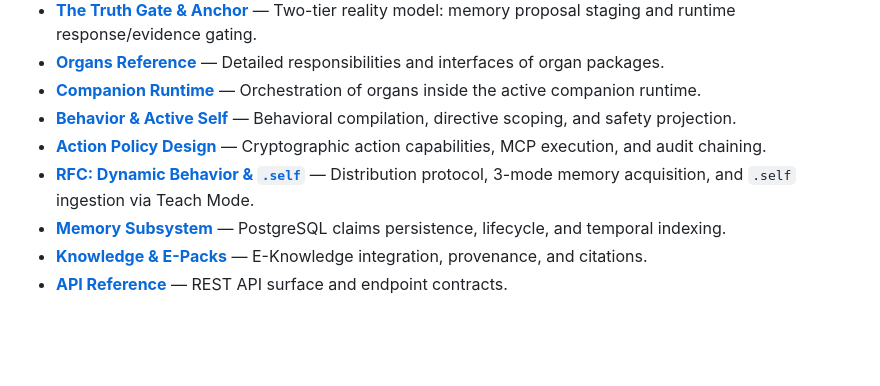
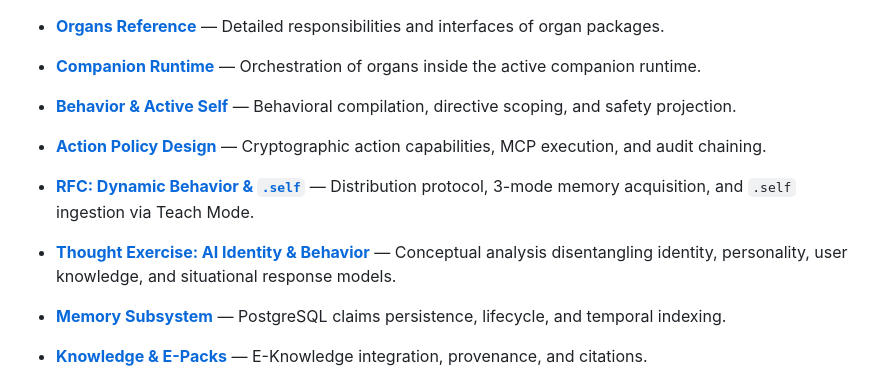
Before and after one commit to vxnus-studio/siduri-x, a Markdown page: docs/README.md, the part around the change. GitHub-like rendering; blank space fills up the shorter version.

Commit message:
docs: add thought exercise on AI identity, behavior, and situational response

```diff
--- a/docs/README.md
+++ b/docs/README.md
@@ -26,7 +26,11 @@ Core specifications for the decoupled organ architecture and system components:
 - **[Companion Runtime](./architecture/companion-runtime.md)** — Orchestration of organs inside the active companion runtime.
 - **[Behavior & Active Self](./architecture/behavior.md)** — Behavioral compilation, directive scoping, and safety projection.
 - **[Action Policy Design](./architecture/action-policy-design.md)** — Cryptographic action capabilities, MCP execution, and audit chaining.
+
 - **[RFC: Dynamic Behavior & `.self`](./architecture/rfc-dynamic-behavior-self.md)** — Distribution protocol, 3-mode memory acquisition, and `.self` ingestion via Teach Mode.
+- **[Thought Exercise: AI Identity & Behavior](./architecture/thought-exercise-ai-identity.md)** — Conceptual analysis disentangling identity, personality, user knowledge, and situational response models.
+
+
 - **[Memory Subsystem](./architecture/memory.md)** — PostgreSQL claims persistence, lifecycle, and temporal indexing.
 - **[Knowledge & E-Packs](./architecture/knowledge-e.md)** — E-Knowledge integration, provenance, and citations.
 - **[API Reference](./architecture/api.md)** — REST API surface and endpoint contracts.
```
Also changed, not shown: docs/architecture/thought-exercise-ai-identity.md (added, +140 -0 lines).
